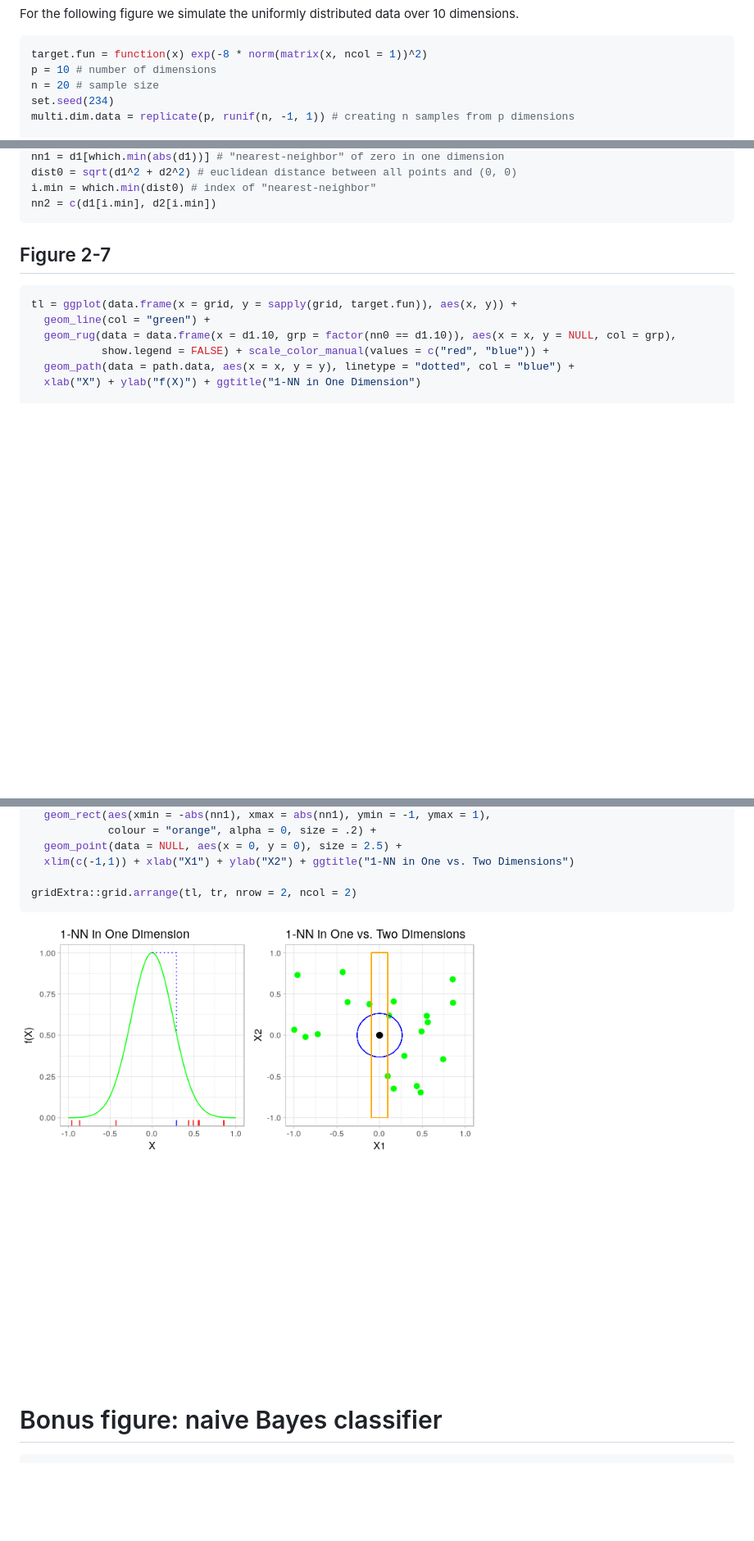
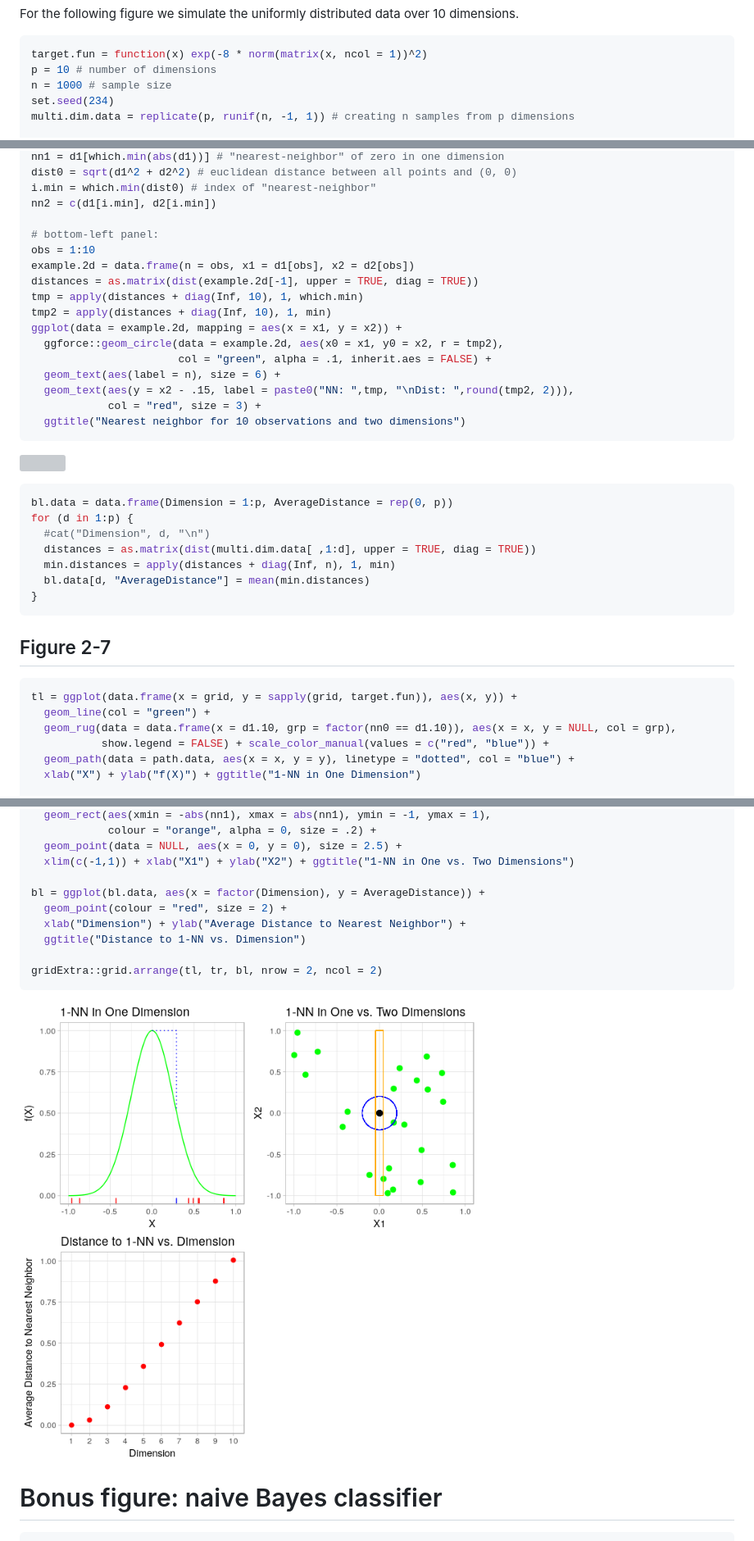
Before and after one commit to BodoBurger/hastie-ElemStatLearn-figures, a Markdown page: 02-Overview-Supervised-Learning.md, 3 parts joined by grey strips. Shown: that part at 82% size. Drawn GitHub-style; pictures changed too: figures/figure-2-7-1.png; blank space fills up the shorter version; grey boxes are pictures that could not be loaded.

Commit message:
figure 2.7 bottom left panel

````diff
--- a/02-Overview-Supervised-Learning.md
+++ b/02-Overview-Supervised-Learning.md
@@ -253,7 +253,7 @@ For the following figure we simulate the uniformly distributed data over 10 dime
 ``` r
 target.fun = function(x) exp(-8 * norm(matrix(x, ncol = 1))^2)
 p = 10 # number of dimensions
-n = 20 # sample size
+n = 1000 # sample size
 set.seed(234)
 multi.dim.data = replicate(p, runif(n, -1, 1)) # creating n samples from p dimensions
 
@@ -270,6 +270,32 @@ nn1 = d1[which.min(abs(d1))] # "nearest-neighbor" of zero in one dimension
 dist0 = sqrt(d1^2 + d2^2) # euclidean distance between all points and (0, 0)
 i.min = which.min(dist0) # index of "nearest-neighbor"
 nn2 = c(d1[i.min], d2[i.min])
+
+# bottom-left panel:
+obs = 1:10
+example.2d = data.frame(n = obs, x1 = d1[obs], x2 = d2[obs])
+distances = as.matrix(dist(example.2d[-1], upper = TRUE, diag = TRUE))
+tmp = apply(distances + diag(Inf, 10), 1, which.min)
+tmp2 = apply(distances + diag(Inf, 10), 1, min)
+ggplot(data = example.2d, mapping = aes(x = x1, y = x2)) +
+  ggforce::geom_circle(data = example.2d, aes(x0 = x1, y0 = x2, r = tmp2),
+                       col = "green", alpha = .1, inherit.aes = FALSE) +
+  geom_text(aes(label = n), size = 6) +
+  geom_text(aes(y = x2 - .15, label = paste0("NN: ",tmp, "\nDist: ",round(tmp2, 2))),
+            col = "red", size = 3) +
+  ggtitle("Nearest neighbor for 10 observations and two dimensions")
+```
+
+![](figures/figure-2-7-data-1.png)
+
+``` r
+bl.data = data.frame(Dimension = 1:p, AverageDistance = rep(0, p))
+for (d in 1:p) {
+  #cat("Dimension", d, "\n")
+  distances = as.matrix(dist(multi.dim.data[ ,1:d], upper = TRUE, diag = TRUE))
+  min.distances = apply(distances + diag(Inf, n), 1, min)
+  bl.data[d, "AverageDistance"] = mean(min.distances)
+}
 ```
 
 Figure 2-7
@@ -292,7 +318,12 @@ tr = ggplot(data.frame(d1, d2), aes(x = d1, y = d2)) +
   geom_point(data = NULL, aes(x = 0, y = 0), size = 2.5) +
   xlim(c(-1,1)) + xlab("X1") + ylab("X2") + ggtitle("1-NN in One vs. Two Dimensions")
 
-gridExtra::grid.arrange(tl, tr, nrow = 2, ncol = 2)
+bl = ggplot(bl.data, aes(x = factor(Dimension), y = AverageDistance)) +
+  geom_point(colour = "red", size = 2) +
+  xlab("Dimension") + ylab("Average Distance to Nearest Neighbor") +
+  ggtitle("Distance to 1-NN vs. Dimension")
+
+gridExtra::grid.arrange(tl, tr, bl, nrow = 2, ncol = 2)
 ```
 
 ![](figures/figure-2-7-1.png)
````
Also changed, not shown: other parts of 02-Overview-Supervised-Learning.md (+2 -2 lines), 1 other file.
